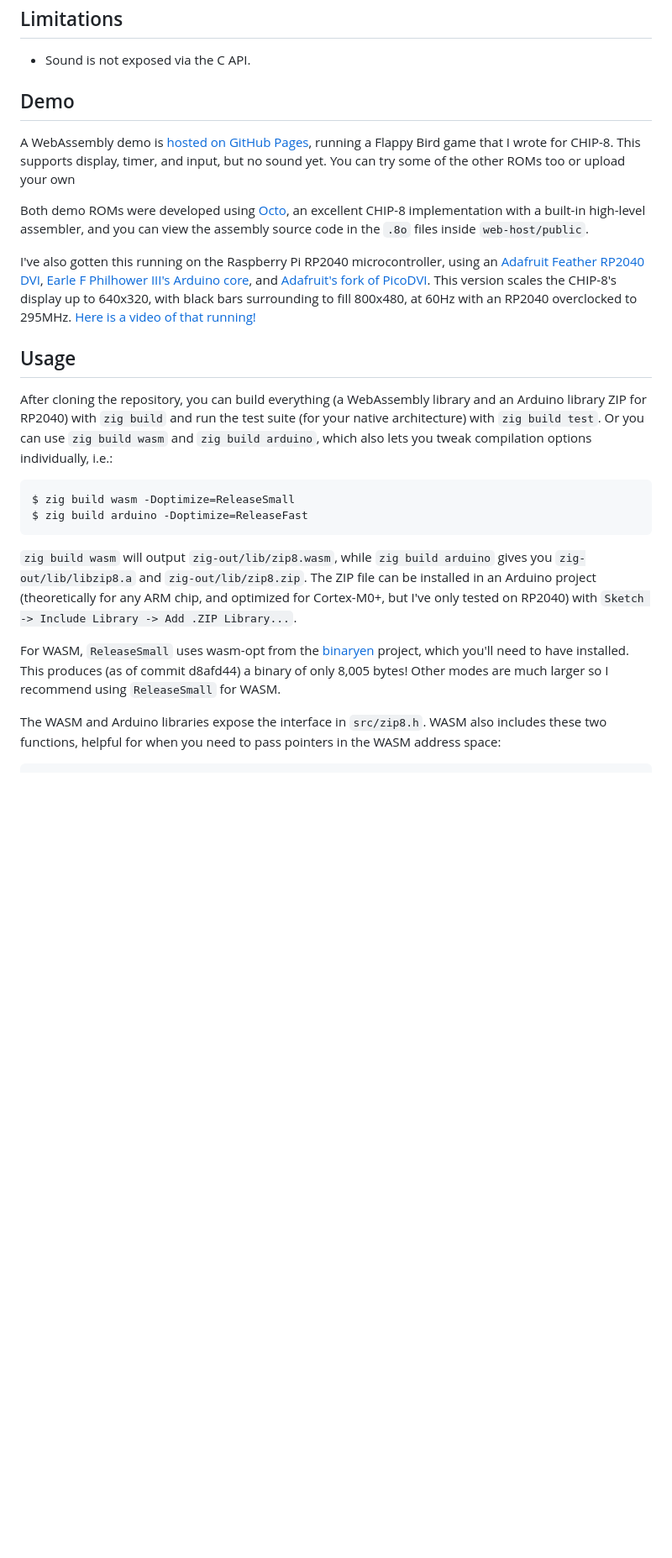
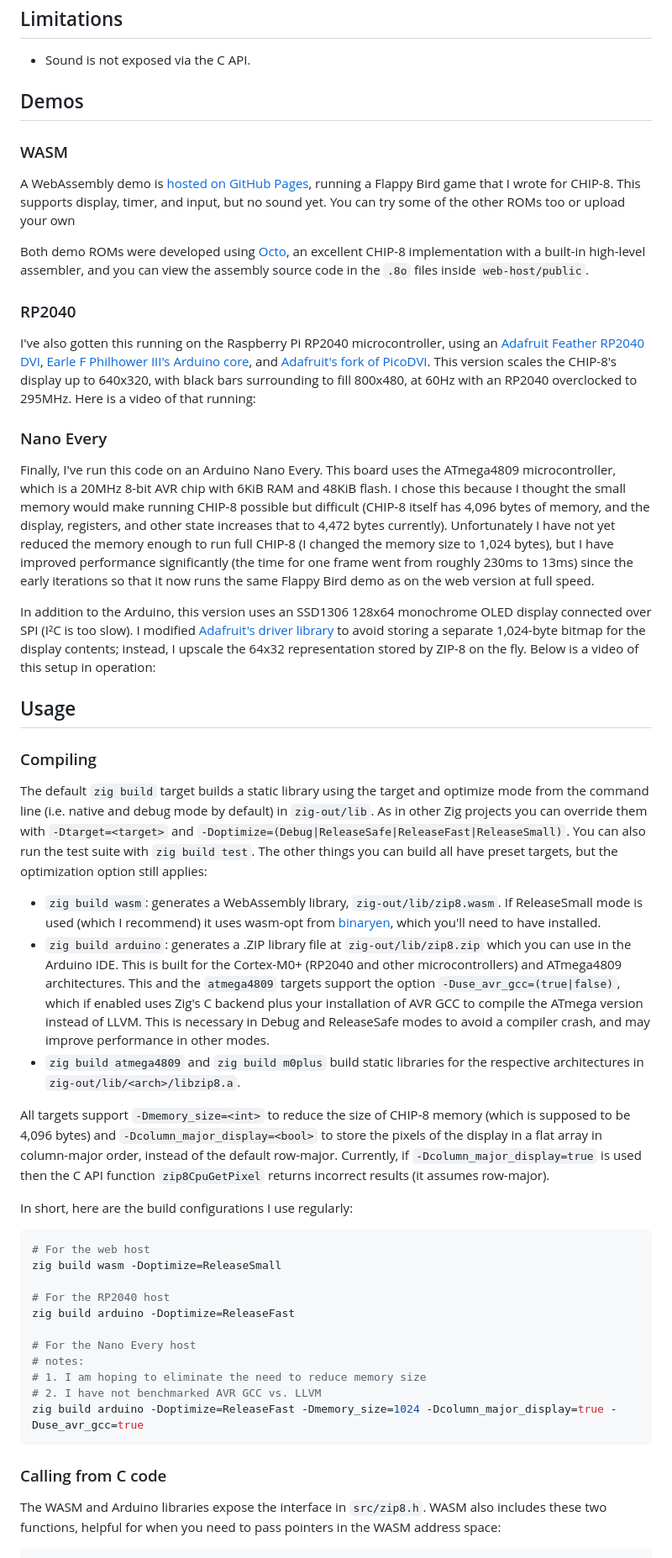
Before and after one commit to 190n/zip8, a Markdown page: README.md, the part around the change printed below. Shown: that part at 84% size. Rendered like a GitHub page; blank space fills up the shorter version.

````diff
--- a/README.md
+++ b/README.md
@@ -10,26 +10,55 @@ The pony artwork in `pony.ch8` and `ponyhop.ch8` was done by Fayabella.
 
 - Sound is not exposed via the C API.
 
-## Demo
+## Demos
+
+### WASM
 
 A WebAssembly demo is [hosted on GitHub Pages](https://190n.github.io/zip8/), running a Flappy Bird game that I wrote for CHIP-8. This supports display, timer, and input, but no sound yet. You can try some of the other ROMs too or upload your own
 
 Both demo ROMs were developed using [Octo](https://github.com/JohnEarnest/Octo), an excellent CHIP-8 implementation with a built-in high-level assembler, and you can view the assembly source code in the `.8o` files inside `web-host/public`.
 
-I've also gotten this running on the Raspberry Pi RP2040 microcontroller, using an [Adafruit Feather RP2040 DVI](https://www.adafruit.com/product/5710), [Earle F Philhower III's Arduino core](https://github.com/earlephilhower/arduino-pico), and [Adafruit's fork of PicoDVI](https://github.com/adafruit/PicoDVI). This version scales the CHIP-8's display up to 640x320, with black bars surrounding to fill 800x480, at 60Hz with an RP2040 overclocked to 295MHz. [Here is a video of that running!](https://cdn.discordapp.com/attachments/854614083345055745/1143692785032118282/PXL_20230822_234035511.TS.mp4)
+### RP2040
+
+I've also gotten this running on the Raspberry Pi RP2040 microcontroller, using an [Adafruit Feather RP2040 DVI](https://www.adafruit.com/product/5710), [Earle F Philhower III's Arduino core](https://github.com/earlephilhower/arduino-pico), and [Adafruit's fork of PicoDVI](https://github.com/adafruit/PicoDVI). This version scales the CHIP-8's display up to 640x320, with black bars surrounding to fill 800x480, at 60Hz with an RP2040 overclocked to 295MHz. Here is a video of that running:
+
+
+
+### Nano Every
+
+Finally, I've run this code on an Arduino Nano Every. This board uses the ATmega4809 microcontroller, which is a 20MHz 8-bit AVR chip with 6KiB RAM and 48KiB flash. I chose this because I thought the small memory would make running CHIP-8 possible but difficult (CHIP-8 itself has 4,096 bytes of memory, and the display, registers, and other state increases that to 4,472 bytes currently). Unfortunately I have not yet reduced the memory enough to run full CHIP-8 (I changed the memory size to 1,024 bytes), but I have improved performance significantly (the time for one frame went from roughly 230ms to 13ms) since the early iterations so that it now runs the same Flappy Bird demo as on the web version at full speed.
+
+In addition to the Arduino, this version uses an SSD1306 128x64 monochrome OLED display connected over SPI (I²C is too slow). I modified [Adafruit's driver library](https://github.com/adafruit/Adafruit_SSD1306/) to avoid storing a separate 1,024-byte bitmap for the display contents; instead, I upscale the 64x32 representation stored by ZIP-8 on the fly. Below is a video of this setup in operation:
 
 ## Usage
 
-After cloning the repository, you can build everything (a WebAssembly library and an Arduino library ZIP for RP2040) with `zig build` and run the test suite (for your native architecture) with `zig build test`. Or you can use `zig build wasm` and `zig build arduino`, which also lets you tweak compilation options individually, i.e.:
+### Compiling
+
+The default `zig build` target builds a static library using the target and optimize mode from the command line (i.e. native and debug mode by default) in `zig-out/lib`. As in other Zig projects you can override them with `-Dtarget=<target>` and `-Doptimize=(Debug|ReleaseSafe|ReleaseFast|ReleaseSmall)`. You can also run the test suite with `zig build test`. The other things you can build all have preset targets, but the optimization option still applies:
+
+- `zig build wasm`: generates a WebAssembly library, `zig-out/lib/zip8.wasm`. If ReleaseSmall mode is used (which I recommend) it uses wasm-opt from [binaryen](https://github.com/WebAssembly/binaryen), which you'll need to have installed.
+- `zig build arduino`: generates a .ZIP library file at `zig-out/lib/zip8.zip` which you can use in the Arduino IDE. This is built for the Cortex-M0+ (RP2040 and other microcontrollers) and ATmega4809 architectures. This and the `atmega4809` targets support the option `-Duse_avr_gcc=(true|false)`, which if enabled uses Zig's C backend plus your installation of AVR GCC to compile the ATmega version instead of LLVM. This is necessary in Debug and ReleaseSafe modes to avoid a compiler crash, and may improve performance in other modes.
+- `zig build atmega4809` and `zig build m0plus` build static libraries for the respective architectures in `zig-out/lib/<arch>/libzip8.a`.
+
+All targets support `-Dmemory_size=<int>` to reduce the size of CHIP-8 memory (which is supposed to be 4,096 bytes) and `-Dcolumn_major_display=<bool>` to store the pixels of the display in a flat array in column-major order, instead of the default row-major. Currently, if `-Dcolumn_major_display=true` is used then the C API function `zip8CpuGetPixel` returns incorrect results (it assumes row-major).
+
+In short, here are the build configurations I use regularly:
 
 ```sh
-$ zig build wasm -Doptimize=ReleaseSmall
-$ zig build arduino -Doptimize=ReleaseFast
+# For the web host
+zig build wasm -Doptimize=ReleaseSmall
+
+# For the RP2040 host
+zig build arduino -Doptimize=ReleaseFast
+
+# For the Nano Every host
+# notes:
+# 1. I am hoping to eliminate the need to reduce memory size
+# 2. I have not benchmarked AVR GCC vs. LLVM
+zig build arduino -Doptimize=ReleaseFast -Dmemory_size=1024 -Dcolumn_major_display=true -Duse_avr_gcc=true
 ```
 
-`zig build wasm` will output `zig-out/lib/zip8.wasm`, while `zig build arduino` gives you `zig-out/lib/libzip8.a` and `zig-out/lib/zip8.zip`. The ZIP file can be installed in an Arduino project (theoretically for any ARM chip, and optimized for Cortex-M0+, but I've only tested on RP2040) with `Sketch -> Include Library -> Add .ZIP Library...`.
-
-For WASM, `ReleaseSmall` uses wasm-opt from the [binaryen](https://github.com/WebAssembly/binaryen) project, which you'll need to have installed. This produces (as of commit d8afd44) a binary of only 8,005 bytes! Other modes are much larger so I recommend using `ReleaseSmall` for WASM.
+### Calling from C code
 
 The WASM and Arduino libraries expose the interface in `src/zip8.h`. WASM also includes these two functions, helpful for when you need to pass pointers in the WASM address space:
 
````
Also changed, not shown: other parts of README.md (+29 -1 lines).
